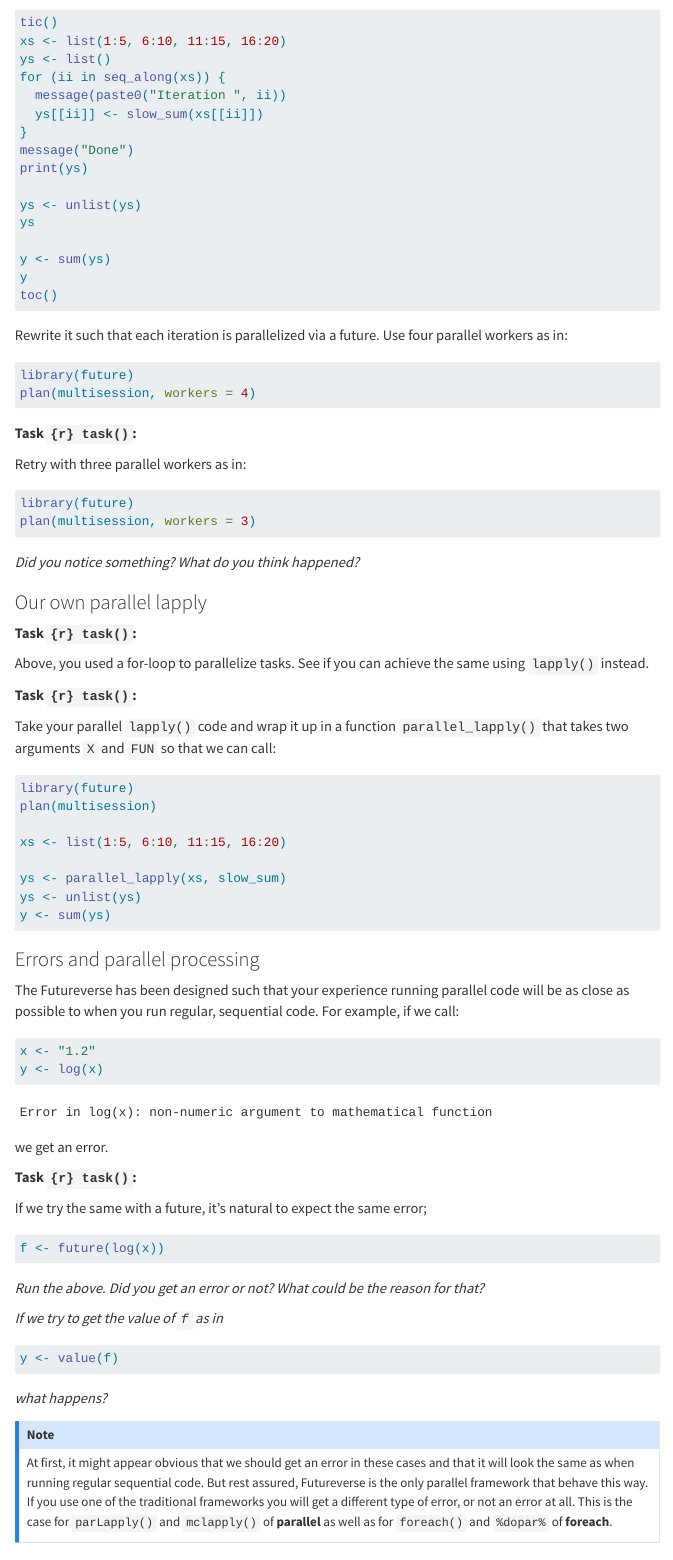
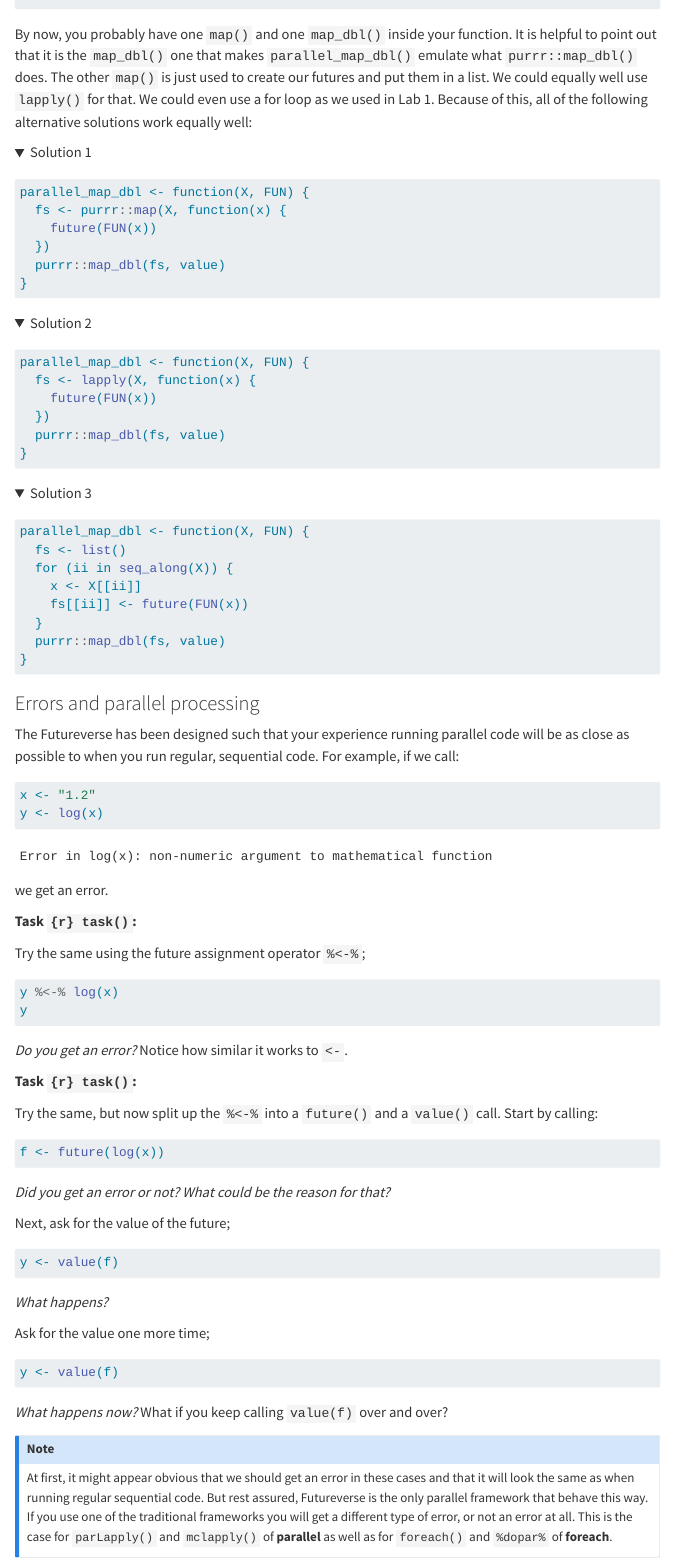
Before and after one commit to HenrikBengtsson/future-tutorial-user2024, a Quarto document (lab2.qmd): the page in a window 1100 px wide, from 6220 px down before the commit and from 4880 px down after it. Rendered offline with R 4.5, knitr and Pandoc in place of Quarto, with nearby package versions; folded parts are opened; some code elsewhere in the file could not run offline; menus at the side of the page are left out.

Commit message:
Lab 2: update

````diff
--- a/.github/workflows/publish.yml
+++ b/.github/workflows/publish.yml
@@ -33,7 +33,7 @@ jobs:
                paste(getRversion(), R.version$platform, R.version$arch, R.version$os)
              )
            )
-           install.packages(c("rmarkdown", "future"))
+           install.packages(c("rmarkdown", "futureverse"))
         shell: Rscript {0}
 
       - name: Render and Publish
--- a/lab2.qmd
+++ b/lab2.qmd
@@ -254,2 +243,9 @@ plan(sequential) -->
 
 
+By now, you probably have one `map()` and one `map_dbl()` inside your
+function. It is helpful to point out that it is the `map_dbl()` one
+that makes `parallel_map_dbl()` emulate what `purrr::map_dbl()` does.
+The other `map()` is just used to create our futures and put them in a
+list.  We could equally well use `lapply()` for that. We could even
+use a for loop as we used in Lab 1.  Because of this, all of the
+following alternative solutions work equally well:
@@ -274,2 +252,4 @@ a single parallel worker. -->
 
 
+<details>
+<summary>Solution 1</summary>
@@ -322,96 +257,2 @@ Here is a very complicated way of calculating the sum $1 + 2 + \ldots
-```{r}
-#| eval: false
-tic()
-xs <- list(1:5, 6:10, 11:15, 16:20)
-ys <- list()
-for (ii in seq_along(xs)) {
-  message(paste0("Iteration ", ii))
-  ys[[ii]] <- slow_sum(xs[[ii]])
-}
-message("Done")
-print(ys)
-
-ys <- unlist(ys)
-ys
-
-y <- sum(ys)
-y
-toc()
-```
-
-Rewrite it such that each iteration is parallelized via a future. Use
-four parallel workers as in:
-
-```{r}
-#| eval: false
-library(future)
-plan(multisession, workers = 4)
-```
-
-<!--
-
-library(future)
-plan(multisession, workers = 4)
-
-tic()
-
-xs <- list(1:5, 6:10, 11:15, 16:20)
-
-fs <- list()
-for (ii in seq_along(xs)) {
-  message(paste0("Iteration ", ii))
-  fs[[ii]] <- future( slow_sum(xs[[ii]]) )
-}
-message("Done")
-
-ys <- value(fs)
-ys <- unlist(ys)
-ys               ## [1] 15 40 65 90
-y <- sum(ys)
-y                ## 210
-
-toc()
--->
-
-
-**Task `{r} task()`:**
-
-Retry with three parallel workers as in:
-
-```{r}
-#| eval: false
-library(future)
-plan(multisession, workers = 3)
-```
-
-_Did you notice something?  What do you think happened?_
-
-
-### Our own parallel lapply
-
-**Task `{r} task()`:**
-
-Above, you used a for-loop to parallelize tasks. See if you can
-achieve the same using `lapply()` instead.
-
-
-**Task `{r} task()`:**
-
-Take your parallel `lapply()` code and wrap it up in a function
-`parallel_lapply()` that takes two arguments `X` and `FUN` so that we
-can call:
-
-```{r}
-#| eval: false
-library(future)
-plan(multisession)
-
-xs <- list(1:5, 6:10, 11:15, 16:20)
-
-ys <- parallel_lapply(xs, slow_sum)
-ys <- unlist(ys)
-y <- sum(ys)
-```
-
-<!--
-parallel_lapply <- function(X, FUN) {
+parallel_map_dbl <- function(X, FUN) {
+  fs <- purrr::map(X, function(x) {
@@ -421,10 +259,36 @@ parallel_lapply <- function(X, FUN) {
     future(FUN(x))
   })
+  purrr::map_dbl(fs, value)
+}
+```
+</details>
 
-  ## Collect the values from all futures
-  value(fs)
+<details>
+<summary>Solution 2</summary>
+```{r}
+parallel_map_dbl <- function(X, FUN) {
+  fs <- lapply(X, function(x) {
+    future(FUN(x))
+  })
+  purrr::map_dbl(fs, value)
 }
--->
+```
+</details>
+
+<details>
+<summary>Solution 3</summary>
+```{r}
+parallel_map_dbl <- function(X, FUN) {
+  fs <- list()
+  for (ii in seq_along(X)) {
+    x <- X[[ii]]
+    fs[[ii]] <- future(FUN(x))
+  }
+  purrr::map_dbl(fs, value)
+}
+```
+</details>
+
 
 ### Errors and parallel processing
 
@@ -441,31 +305,54 @@ we get an error.
 
 **Task `{r} task()`:**
 
-If we try the same with a future, it's natural to expect the same error;
+Try the same using the future assignment operator `%<-%`;
+
+```{r, error = TRUE}
+#| eval: false
+y %<-% log(x)
+y
+```
+
+_Do you get an error?_  Notice how similar it works to `<-`.
+
+
+**Task `{r} task()`:**
+
+Try the same, but now split up the `%<-%` into a `future()` and a
+`value()` call. Start by calling:
 
 ```{r, error = TRUE}
 #| eval: false
 f <- future(log(x))
 ```
 
-_Run the above. Did you get an error or not? What could be the reason
-for that?_
+_Did you get an error or not? What could be the reason for that?_
 
 <!-- We will not get an error until we collect the results, which only
 happens when we try to get the value of `f`. -->
 
-_If we try to get the value of `f` as in_
-
+Next, ask for the value of the future;
 
 ```{r, error = TRUE}
 #| eval: false
 y <- value(f)
 ```
 
-_what happens?_
+_What happens?_
 
 <!-- Here we are requesting the value of `f`, which will trigger the
 error to be signalled. -->
+
+
+Ask for the value one more time;
+
+```{r, error = TRUE}
+#| eval: false
+y <- value(f)
+```
+
+_What happens now?_  What if you keep calling `value(f)` over and over?
+
 
 
 ::: {.callout-note}
````
Also changed, not shown: lab2.qmd (97 more changed lines).
